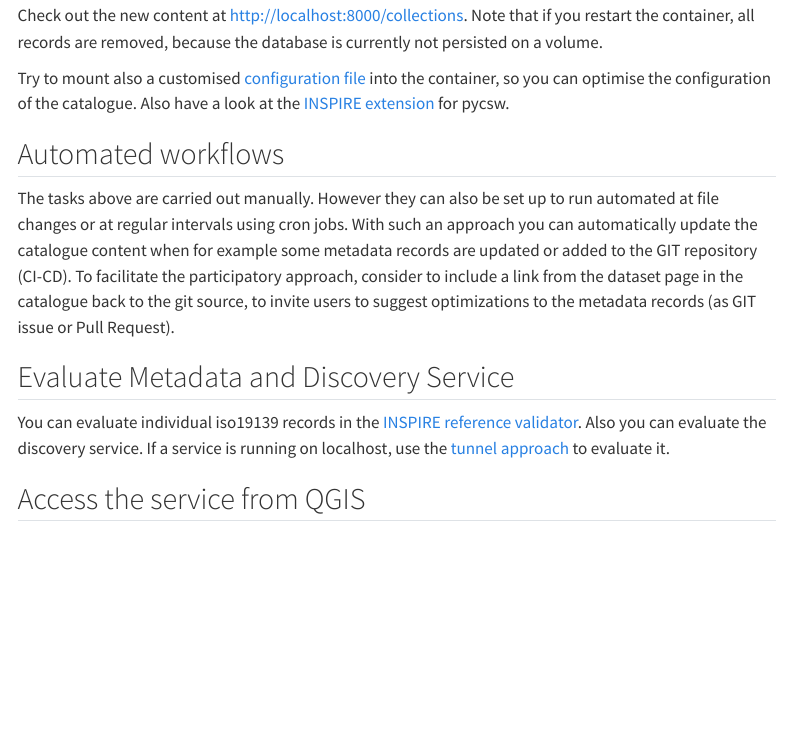
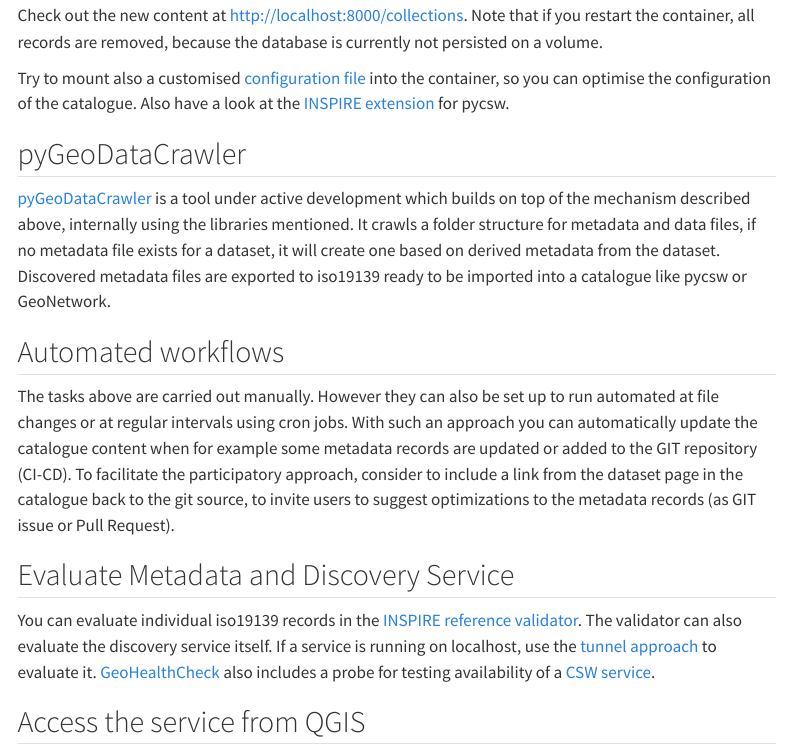
Before and after one commit to ejpsoil/soildata-assimilation-guidance, a Quarto document (docs/cookbook/pygeometa.qmd): the page in a window 1100 px wide, from 3360 px down. Rendered offline with R 4.5, knitr and Pandoc in place of Quarto, with nearby package versions; menus at the side of the page are left out.

Commit message:
Update pygeometa.qmd

```diff
--- a/docs/cookbook/pygeometa.qmd
+++ b/docs/cookbook/pygeometa.qmd
@@ -150,13 +150,17 @@
 
 Try to mount also a customised [configuration file](https://github.com/geopython/pycsw/blob/master/docker/pycsw.cfg) into the container, so you can optimise the configuration of the catalogue. Also have a look at the [INSPIRE extension](https://docs.pycsw.org/en/latest/profiles.html#inspire-extension) for pycsw.
 
+## pyGeoDataCrawler
+
+[pyGeoDataCrawler](https://github.com/pvgenuchten/pyGeoDataCrawler) is a tool under active development which builds on top of the mechanism described above, internally using the libraries mentioned. It crawls a folder structure for metadata and data files, if no metadata file exists for a dataset, it will create one based on derived metadata from the dataset. Discovered metadata files are exported to iso19139 ready to be imported into a catalogue like pycsw or GeoNetwork.
+
 ## Automated workflows
 
 The tasks above are carried out manually. However they can also be set up to run automated at file changes or at regular intervals using cron jobs. With such an approach you can automatically update the catalogue content when for example some metadata records are updated or added to the GIT repository (CI-CD). To facilitate the participatory approach, consider to include a link from the dataset page in the catalogue back to the git source, to invite users to suggest optimizations to the metadata records (as GIT issue or Pull Request).
 
 ## Evaluate Metadata and Discovery Service
 
-You can evaluate individual iso19139 records in the [INSPIRE reference validator](https://inspire.ec.europa.eu/validator/home/index.html). Also you can evaluate the discovery service. If a service is running on localhost, use the [tunnel approach](../utils/localtunnel.qmd) to evaluate it.
+You can evaluate individual iso19139 records in the [INSPIRE reference validator](https://inspire.ec.europa.eu/validator/home/index.html). The validator can also evaluate the discovery service itself. If a service is running on localhost, use the [tunnel approach](../utils/localtunnel.qmd) to evaluate it. [GeoHealthCheck](https://www.geohealthcheck.org) also includes a probe for testing availability of a [CSW service](https://demo.geohealthcheck.org/resources?lang=en&resource_type=OGC%3ACSW).
 
 ## Access the service from QGIS
 
```
